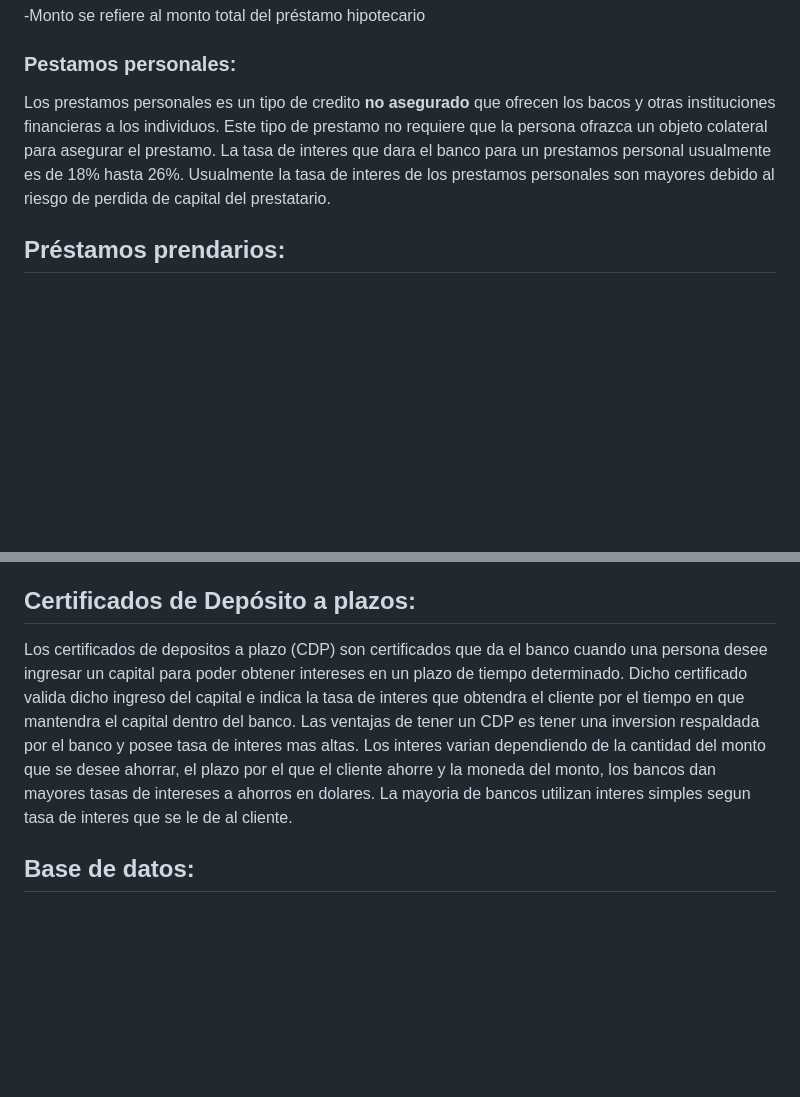
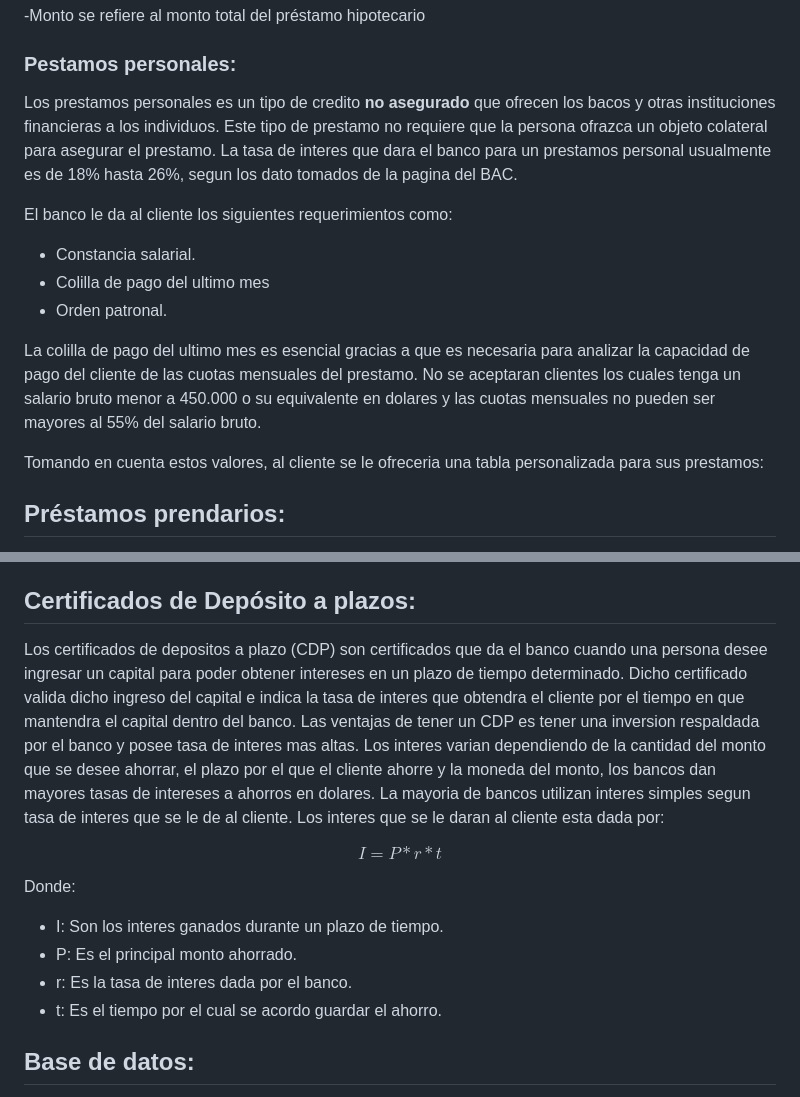
Before and after one commit to santiagoherra/ie0217-proyecto, a Markdown page: README.md, 2 parts joined by grey strips. GitHub-like rendering; blank space fills up the shorter version.

Commit message:
gran parte de personales y cdp

```diff
--- a/README.md
+++ b/README.md
@@ -38,9 +38,16 @@ Donde,
 -Monto se refiere al monto total del préstamo hipotecario
 
 ### Pestamos personales:
-Los prestamos personales es un tipo de credito **no asegurado** que ofrecen los bacos y otras instituciones financieras a los individuos. Este tipo de prestamo no requiere que la persona ofrazca un objeto colateral para asegurar el prestamo. La tasa de interes que dara el banco para un prestamos personal usualmente es de 18% hasta 26%. Usualmente la tasa de interes de los prestamos personales son mayores debido al riesgo de perdida de capital del prestatario.
+Los prestamos personales es un tipo de credito **no asegurado** que ofrecen los bacos y otras instituciones financieras a los individuos. Este tipo de prestamo no requiere que la persona ofrazca un objeto colateral para asegurar el prestamo. La tasa de interes que dara el banco para un prestamos personal usualmente es de 18% hasta 26%, segun los dato tomados de la pagina del BAC.
 
+El banco le da al cliente los siguientes requerimientos como:
+* Constancia salarial.
+* Colilla de pago del ultimo mes
+* Orden patronal.
 
+La colilla de pago del ultimo mes es esencial gracias a que es necesaria para analizar la capacidad de pago del cliente de las cuotas mensuales del prestamo. No se aceptaran clientes los cuales tenga un salario bruto menor a 450.000 o su equivalente en dolares y las cuotas mensuales no pueden ser mayores al 55% del salario bruto.
+
+ Tomando en cuenta estos valores, al cliente se le ofreceria una tabla personalizada para sus prestamos:
 
 
 ## Préstamos prendarios:
@@ -86,8 +93,17 @@ La personas pueden tener cuentas bancarias las cuales pueden ser en dólares o c
 
 ## Certificados de Depósito a plazos:
 
-Los certificados de depositos a plazo (CDP) son certificados que da el banco cuando una persona desee ingresar un capital para poder obtener intereses en un plazo de tiempo determinado. Dicho certificado valida dicho ingreso del capital e indica la tasa de interes que obtendra el cliente por el tiempo en que mantendra el capital dentro del banco. Las ventajas de tener un CDP es tener una inversion respaldada por el banco y posee tasa de interes mas altas. Los interes varian dependiendo de la cantidad del monto que se desee ahorrar, el plazo por el que el cliente ahorre y la moneda del monto, los bancos dan mayores tasas de intereses a ahorros en dolares. La mayoria de bancos utilizan interes simples segun tasa de interes que se le de al cliente.
+Los certificados de depositos a plazo (CDP) son certificados que da el banco cuando una persona desee ingresar un capital para poder obtener intereses en un plazo de tiempo determinado. Dicho certificado valida dicho ingreso del capital e indica la tasa de interes que obtendra el cliente por el tiempo en que mantendra el capital dentro del banco. Las ventajas de tener un CDP es tener una inversion respaldada por el banco y posee tasa de interes mas altas. Los interes varian dependiendo de la cantidad del monto que se desee ahorrar, el plazo por el que el cliente ahorre y la moneda del monto, los bancos dan mayores tasas de intereses a ahorros en dolares. La mayoria de bancos utilizan interes simples segun tasa de interes que se le de al cliente. Los interes que se le daran al cliente esta dada por:
 
+$$
+I = P * r * t
+$$
+
+Donde:
+- I: Son los interes ganados durante un plazo de tiempo.
+- P: Es el principal monto ahorrado.
+- r: Es la tasa de interes dada por el banco.
+- t: Es el tiempo por el cual se acordo guardar el ahorro.
 
 
 ## Base de datos:
```
